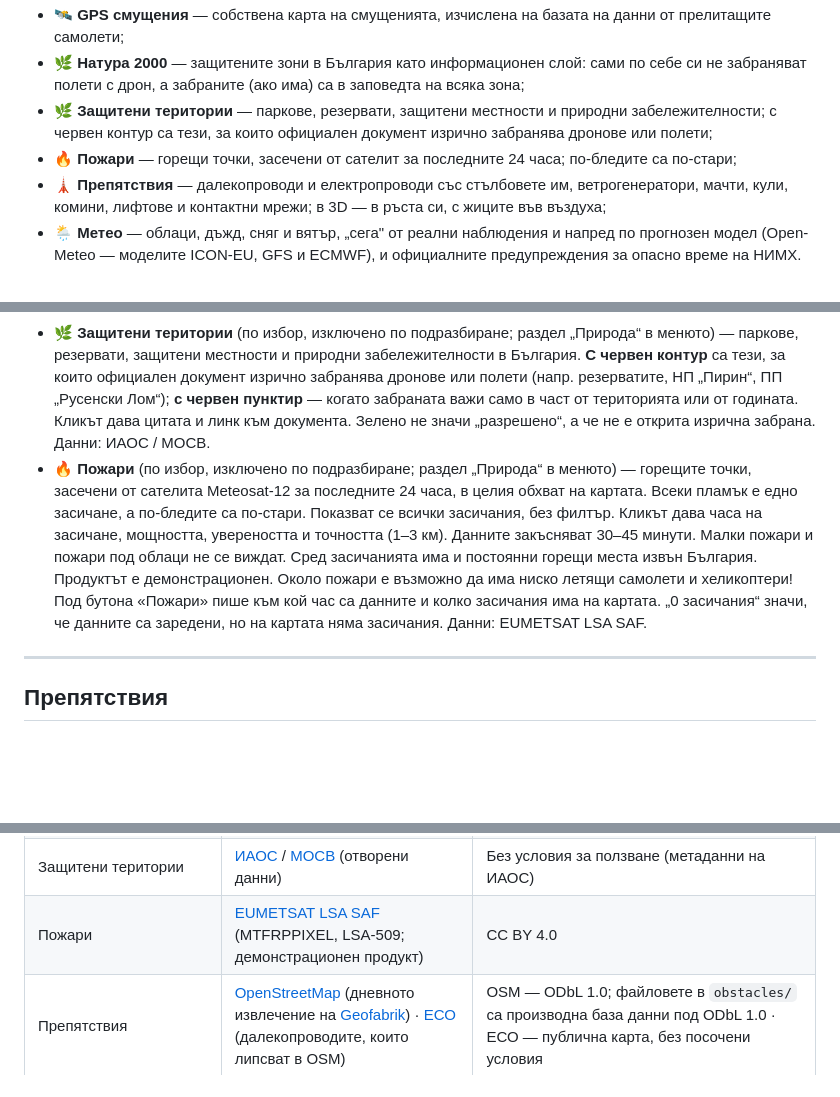
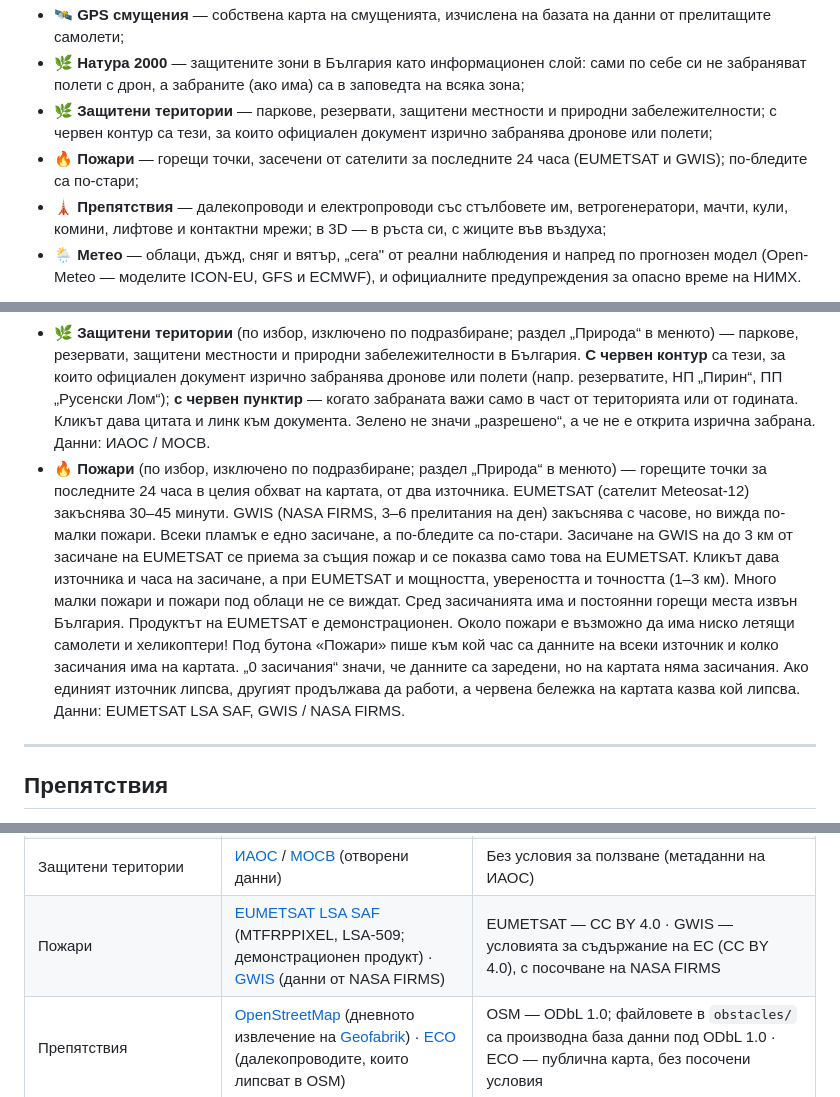
Before and after one commit to MartinovEm/drone-zones-bg, a Markdown page: README.md, 3 parts joined by grey strips. Drawn GitHub-style; blank space fills up the shorter version.

Commit message:
docs: the README describes the two sources of the Fires chip

```diff
--- a/README.md
+++ b/README.md
@@ -22,7 +22,7 @@
 - 🛰️ **GPS смущения** — собствена карта на смущенията, изчислена на базата на данни от прелитащите самолети;
 - 🌿 **Натура 2000** — защитените зони в България като информационен слой: сами по себе си не забраняват полети с дрон, а забраните (ако има) са в заповедта на всяка зона;
 - 🌿 **Защитени територии** — паркове, резервати, защитени местности и природни забележителности; с червен контур са тези, за които официален документ изрично забранява дронове или полети;
-- 🔥 **Пожари** — горещи точки, засечени от сателит за последните 24 часа; по-бледите са по-стари;
+- 🔥 **Пожари** — горещи точки, засечени от сателити за последните 24 часа (EUMETSAT и GWIS); по-бледите са по-стари;
 - 🗼 **Препятствия** — далекопроводи и електропроводи със стълбовете им, ветрогенератори, мачти, кули, комини, лифтове и контактни мрежи; в 3D — в ръста си, с жиците във въздуха;
 - 🌦️ **Метео** — облаци, дъжд, сняг и вятър, „сега" от реални наблюдения и напред по прогнозен модел (Open-Meteo — моделите ICON-EU, GFS и ECMWF), и официалните предупреждения за опасно време на НИМХ.
 
@@ -88,9 +88,9 @@
   Натура 2000 сама по себе си не забранява полети с дрон — забрани за конкретна зона може да има само в заповедта ѝ. Навсякъде е забранено безпокоенето на диви птици и защитени животни, особено при гнездене (Закон за биологичното разнообразие).
   Границите са от Европейската агенция за околната среда (ЕАОС) — последната ѝ публикация е от 01.12.2025; на картата са опростени до около 50 м. Имената на български са от МОСВ.
 - **🌿 Защитени територии** (по избор, изключено по подразбиране; раздел „Природа“ в менюто) — паркове, резервати, защитени местности и природни забележителности в България. **С червен контур** са тези, за които официален документ изрично забранява дронове или полети (напр. резерватите, НП „Пирин“, ПП „Русенски Лом“); **с червен пунктир** — когато забраната важи само в част от територията или от годината. Кликът дава цитата и линк към документа. Зелено не значи „разрешено“, а че не е открита изрична забрана. Данни: ИАОС / МОСВ.
-- **🔥 Пожари** (по избор, изключено по подразбиране; раздел „Природа“ в менюто) — горещите точки, засечени от сателита Meteosat-12 за последните 24 часа, в целия обхват на картата. Всеки пламък е едно засичане, а по-бледите са по-стари. Показват се всички засичания, без филтър. Кликът дава часа на засичане, мощността, увереността и точността (1–3 км).
-  Данните закъсняват 30–45 минути. Малки пожари и пожари под облаци не се виждат. Сред засичанията има и постоянни горещи места извън България. Продуктът е демонстрационен. Около пожари е възможно да има ниско летящи самолети и хеликоптери!
-  Под бутона «Пожари» пише към кой час са данните и колко засичания има на картата. „0 засичания“ значи, че данните са заредени, но на картата няма засичания. Данни: EUMETSAT LSA SAF.
+- **🔥 Пожари** (по избор, изключено по подразбиране; раздел „Природа“ в менюто) — горещите точки за последните 24 часа в целия обхват на картата, от два източника. EUMETSAT (сателит Meteosat-12) закъснява 30–45 минути. GWIS (NASA FIRMS, 3–6 прелитания на ден) закъснява с часове, но вижда по-малки пожари. Всеки пламък е едно засичане, а по-бледите са по-стари. Засичане на GWIS на до 3 км от засичане на EUMETSAT се приема за същия пожар и се показва само това на EUMETSAT. Кликът дава източника и часа на засичане, а при EUMETSAT и мощността, увереността и точността (1–3 км).
+  Много малки пожари и пожари под облаци не се виждат. Сред засичанията има и постоянни горещи места извън България. Продуктът на EUMETSAT е демонстрационен. Около пожари е възможно да има ниско летящи самолети и хеликоптери!
+  Под бутона «Пожари» пише към кой час са данните на всеки източник и колко засичания има на картата. „0 засичания“ значи, че данните са заредени, но на картата няма засичания. Ако единият източник липсва, другият продължава да работи, а червена бележка на картата казва кой липсва. Данни: EUMETSAT LSA SAF, GWIS / NASA FIRMS.
 
 ---
 
@@ -166,7 +166,7 @@
 | Летища, площадки, болници | [OpenStreetMap](https://www.openstreetmap.org) през [OpenFreeMap](https://openfreemap.org) ([OpenMapTiles](https://openmaptiles.org)) | OSM — ODbL 1.0 · OpenMapTiles — CC-BY 4.0 · OpenFreeMap — MIT |
 | Натура 2000 | [ЕАОС](https://www.eea.europa.eu/en/datahub/datahubitem-view/6fc8ad2d-195d-40f4-bdec-576e7d1268e4) (граници, опростени) · [МОСВ](https://natura2000.egov.bg) (имена) | CC BY 4.0 (ЕАОС; права — ГД „Околна среда“ на ЕК) · МОСВ — без условия за ползване |
 | Защитени територии | [ИАОС](https://eea.government.bg/zpo/bg/) / [МОСВ](https://natura2000.egov.bg) (отворени данни) | Без условия за ползване (метаданни на ИАОС) |
-| Пожари | [EUMETSAT LSA SAF](https://lsa-saf.eumetsat.int/en/data/products/fire-products/mtfrp/) (MTFRPPIXEL, LSA-509; демонстрационен продукт) | CC BY 4.0 |
+| Пожари | [EUMETSAT LSA SAF](https://lsa-saf.eumetsat.int/en/data/products/fire-products/mtfrp/) (MTFRPPIXEL, LSA-509; демонстрационен продукт) · [GWIS](https://gwis.jrc.ec.europa.eu/) (данни от NASA FIRMS) | EUMETSAT — CC BY 4.0 · GWIS — условията за съдържание на ЕС (CC BY 4.0), с посочване на NASA FIRMS |
 | Препятствия | [OpenStreetMap](https://www.openstreetmap.org) (дневното извлечение на [Geofabrik](https://download.geofabrik.de)) · [ЕСО](https://webapps.eso.bg/joining/public/map/) (далекопроводите, които липсват в OSM) | OSM — ODbL 1.0; файловете в `obstacles/` са производна база данни под ODbL 1.0 · ЕСО — публична карта, без посочени условия |
 | Прогноза | [Open-Meteo](https://open-meteo.com) (ICON-EU/GFS/ECMWF) | CC BY 4.0 (безплатният достъп — за нетърговска употреба) |
 | Сателитна облачност и мълнии | [EUMETSAT](https://www.eumetsat.int) (за мълниите — MTG Lightning Imager) | CC BY 4.0 |
```
Also changed, not shown: other parts of README.md (+1 -1 lines).
